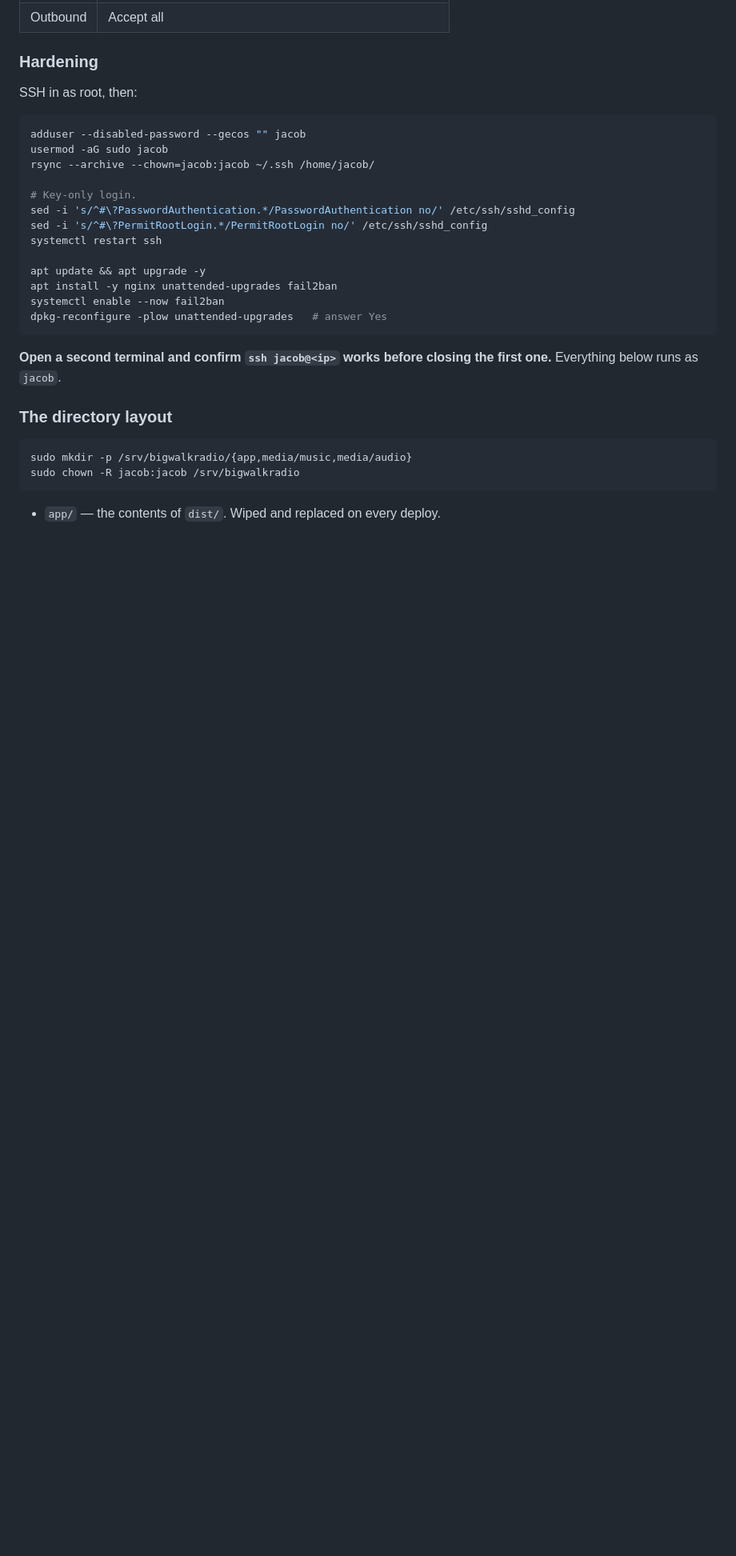
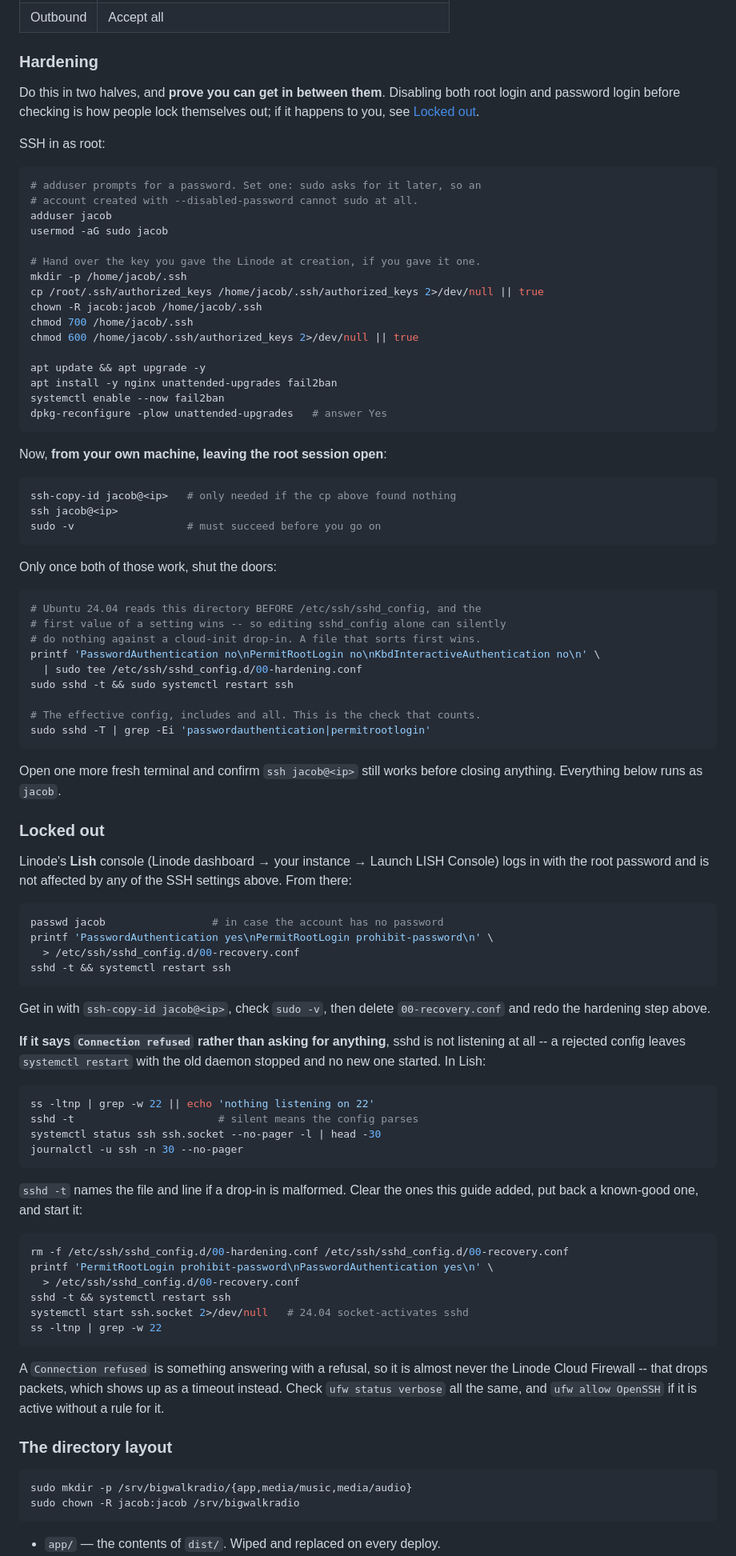
Before and after one commit to jacob5567/BigWalkRadio, a Markdown page: DEPLOY.md, the part around the change. Shown at 80% size. Drawn GitHub-style; blank space fills up the shorter version.

Commit message:
Fix the SSH hardening steps, which could lock you out
Three faults. adduser --disabled-password leaves an account that cannot
sudo, since sudo asks for a password it can never have. Editing
sshd_config with sed does nothing on Ubuntu 24.04 when a cloud-init
drop-in sets the same key, because the include is read first and the
first value wins. And the check that you can still get in came after the
doors were shut rather than before.

Adds a recovery section for Lish, covering both a locked account and an
sshd that will not start.

Co-Authored-By: Claude Opus 5 <noreply@anthropic.com>

````diff
--- a/DEPLOY.md
+++ b/DEPLOY.md
@@ -40,17 +40,24 @@ attach it to the instance:
 
 ### Hardening
 
-SSH in as root, then:
+Do this in two halves, and **prove you can get in between them**. Disabling
+both root login and password login before checking is how people lock
+themselves out; if it happens to you, see [Locked out](#locked-out).
+
+SSH in as root:
 
 ```bash
-adduser --disabled-password --gecos "" jacob
+# adduser prompts for a password. Set one: sudo asks for it later, so an
+# account created with --disabled-password cannot sudo at all.
+adduser jacob
 usermod -aG sudo jacob
-rsync --archive --chown=jacob:jacob ~/.ssh /home/jacob/
 
-# Key-only login.
-sed -i 's/^#\?PasswordAuthentication.*/PasswordAuthentication no/' /etc/ssh/sshd_config
-sed -i 's/^#\?PermitRootLogin.*/PermitRootLogin no/' /etc/ssh/sshd_config
-systemctl restart ssh
+# Hand over the key you gave the Linode at creation, if you gave it one.
+mkdir -p /home/jacob/.ssh
+cp /root/.ssh/authorized_keys /home/jacob/.ssh/authorized_keys 2>/dev/null || true
+chown -R jacob:jacob /home/jacob/.ssh
+chmod 700 /home/jacob/.ssh
+chmod 600 /home/jacob/.ssh/authorized_keys 2>/dev/null || true
 
 apt update && apt upgrade -y
 apt install -y nginx unattended-upgrades fail2ban
@@ -58,8 +65,74 @@ systemctl enable --now fail2ban
 dpkg-reconfigure -plow unattended-upgrades   # answer Yes
 ```
 
-**Open a second terminal and confirm `ssh jacob@<ip>` works before closing the
-first one.** Everything below runs as `jacob`.
+Now, **from your own machine, leaving the root session open**:
+
+```bash
+ssh-copy-id jacob@<ip>   # only needed if the cp above found nothing
+ssh jacob@<ip>
+sudo -v                  # must succeed before you go on
+```
+
+Only once both of those work, shut the doors:
+
+```bash
+# Ubuntu 24.04 reads this directory BEFORE /etc/ssh/sshd_config, and the
+# first value of a setting wins -- so editing sshd_config alone can silently
+# do nothing against a cloud-init drop-in. A file that sorts first wins.
+printf 'PasswordAuthentication no\nPermitRootLogin no\nKbdInteractiveAuthentication no\n' \
+  | sudo tee /etc/ssh/sshd_config.d/00-hardening.conf
+sudo sshd -t && sudo systemctl restart ssh
+
+# The effective config, includes and all. This is the check that counts.
+sudo sshd -T | grep -Ei 'passwordauthentication|permitrootlogin'
+```
+
+Open one more fresh terminal and confirm `ssh jacob@<ip>` still works before
+closing anything. Everything below runs as `jacob`.
+
+### Locked out
+
+Linode's **Lish** console (Linode dashboard → your instance → Launch LISH
+Console) logs in with the root password and is not affected by any of the SSH
+settings above. From there:
+
+```bash
+passwd jacob                 # in case the account has no password
+printf 'PasswordAuthentication yes\nPermitRootLogin prohibit-password\n' \
+  > /etc/ssh/sshd_config.d/00-recovery.conf
+sshd -t && systemctl restart ssh
+```
+
+Get in with `ssh-copy-id jacob@<ip>`, check `sudo -v`, then delete
+`00-recovery.conf` and redo the hardening step above.
+
+**If it says `Connection refused` rather than asking for anything**, sshd is
+not listening at all -- a rejected config leaves `systemctl restart` with the
+old daemon stopped and no new one started. In Lish:
+
+```bash
+ss -ltnp | grep -w 22 || echo 'nothing listening on 22'
+sshd -t                       # silent means the config parses
+systemctl status ssh ssh.socket --no-pager -l | head -30
+journalctl -u ssh -n 30 --no-pager
+```
+
+`sshd -t` names the file and line if a drop-in is malformed. Clear the ones
+this guide added, put back a known-good one, and start it:
+
+```bash
+rm -f /etc/ssh/sshd_config.d/00-hardening.conf /etc/ssh/sshd_config.d/00-recovery.conf
+printf 'PermitRootLogin prohibit-password\nPasswordAuthentication yes\n' \
+  > /etc/ssh/sshd_config.d/00-recovery.conf
+sshd -t && systemctl restart ssh
+systemctl start ssh.socket 2>/dev/null   # 24.04 socket-activates sshd
+ss -ltnp | grep -w 22
+```
+
+A `Connection refused` is something answering with a refusal, so it is almost
+never the Linode Cloud Firewall -- that drops packets, which shows up as a
+timeout instead. Check `ufw status verbose` all the same, and `ufw allow
+OpenSSH` if it is active without a rule for it.
 
 ### The directory layout
 
````
